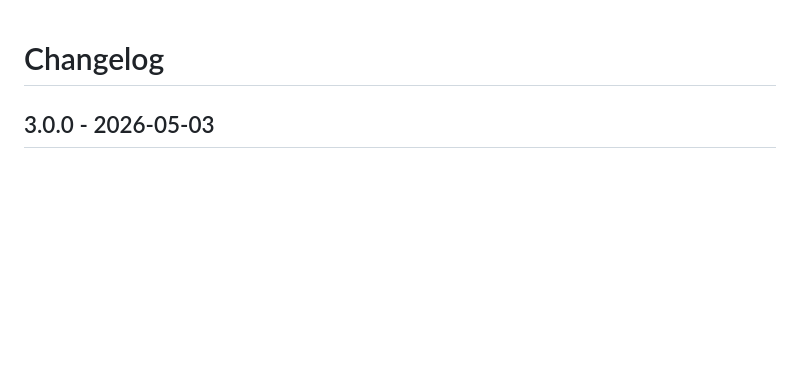
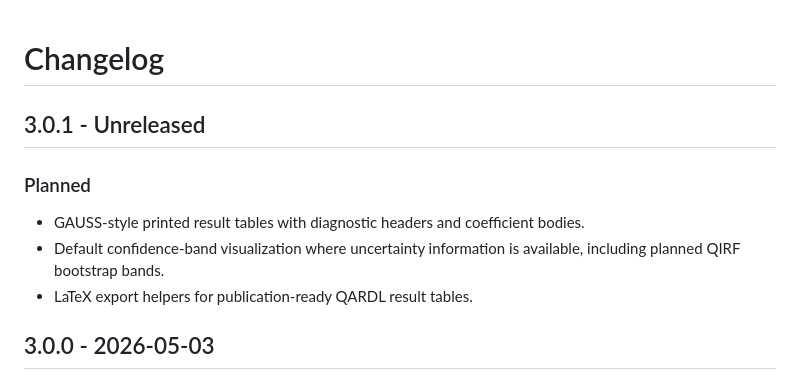
Before and after one commit to aptech/gauss-qardl, a Markdown page: CHANGELOG.md, the part around the change. Rendered like a GitHub page; blank space fills up the shorter version.

Commit message:
Add 3.0.1 roadmap and changelog entry
Introduce an Unreleased 3.0.1 section in CHANGELOG.md outlining planned features (GAUSS-style printed result tables, default confidence-band visualization including QIRF bootstrap bands, and LaTeX export helpers). Add links to the 3.0.1 roadmap in README.md and docs/qardl-landing.md.

```diff
--- a/CHANGELOG.md
+++ b/CHANGELOG.md
@@ -1,4 +1,13 @@
 # Changelog
+
+## 3.0.1 - Unreleased
+
+### Planned
+- GAUSS-style printed result tables with diagnostic headers and coefficient
+  bodies.
+- Default confidence-band visualization where uncertainty information is
+  available, including planned QIRF bootstrap bands.
+- LaTeX export helpers for publication-ready QARDL result tables.
 
 ## 3.0.0 - 2026-05-03
 
```
Also changed, not shown: README.md (+2 -0 lines), docs/qardl-landing.md (+1 -0 lines).
